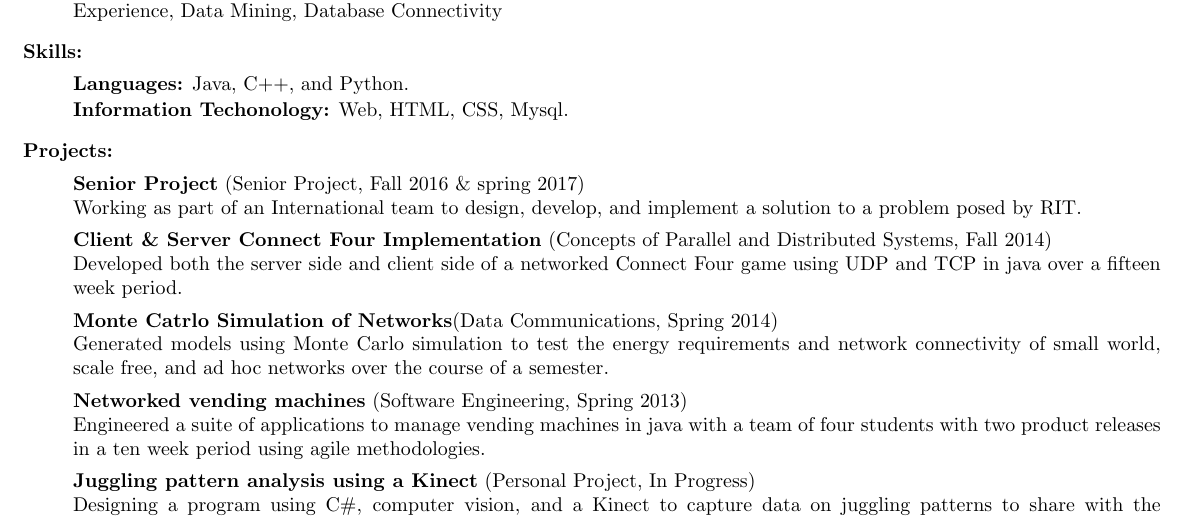
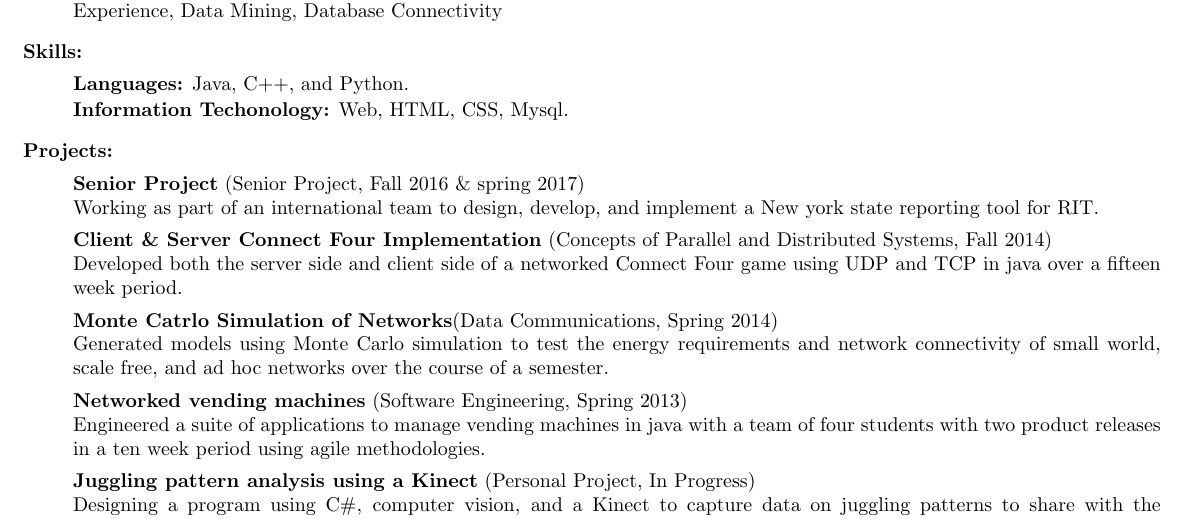
Before and after one commit to lvsq/Resume, a LaTeX CV (Resume.tex): part of the page, cut so that both start at the same text. Compiled offline with pdfLaTeX.

Commit message:
Changed the Senior Projec tportion to includ emor einformation about the problem at hand.

```diff
--- a/Resume.tex
+++ b/Resume.tex
@@ -43,7 +43,7 @@ To obtain a full time position where I am able to leverage the skills I acquired
 \noindent{\bf Projects:}
 \begin{itemize}[topsep=1ex, itemsep=1ex, partopsep=0ex, parsep=0ex]
 		\item[] {\bf Senior Project} (Senior Project, Fall 2016 \& spring 2017)\\
-		Working as part of an International team to design, develop, and implement a solution to a problem posed by RIT.
+		Working as part of an international team to design, develop, and implement a New york state reporting tool for RIT.
     	\item[] {\bf Client \& Server Connect Four Implementation} (Concepts of Parallel and Distributed Systems, Fall 2014)\\
     	Developed both the server side and client side of a networked Connect Four game using UDP and TCP in java over a fifteen week period.
 	\item[] {\bf Monte Catrlo Simulation of Networks}(Data Communications, Spring 2014)\\
```
